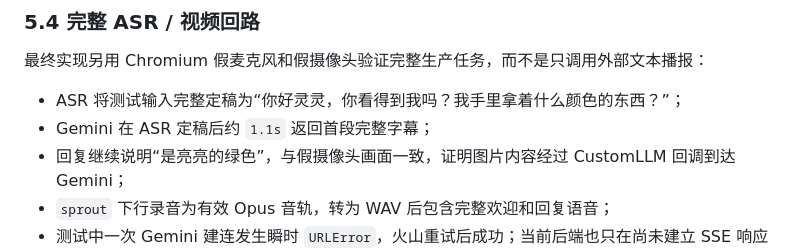
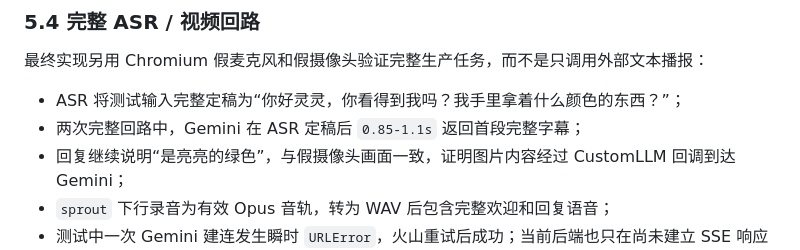
Before and after one commit to owling-ai/ling, a Markdown page: docs/custom-voice.md, the part around the change. Drawn GitHub-style.

```diff
--- a/docs/custom-voice.md
+++ b/docs/custom-voice.md
@@ -115,7 +115,7 @@ Gemini Live 的实验 `replicatedVoiceConfig` 也没有作为替代：
 最终实现另用 Chromium 假麦克风和假摄像头验证完整生产任务，而不是只调用外部文本播报：
 
 - ASR 将测试输入完整定稿为“你好灵灵，你看得到我吗？我手里拿着什么颜色的东西？”；
-- Gemini 在 ASR 定稿后约 `1.1s` 返回首段完整字幕；
+- 两次完整回路中，Gemini 在 ASR 定稿后 `0.85-1.1s` 返回首段完整字幕；
 - 回复继续说明“是亮亮的绿色”，与假摄像头画面一致，证明图片内容经过 CustomLLM 回调到达 Gemini；
 - `sprout` 下行录音为有效 Opus 音轨，转为 WAV 后包含完整欢迎和回复语音；
 - 测试中一次 Gemini 建连发生瞬时 `URLError`，火山重试后成功；当前后端也只在尚未建立 SSE 响应时短重试一次。
```
Also changed, not shown: docs/realtime.md (+1 -1 lines).
